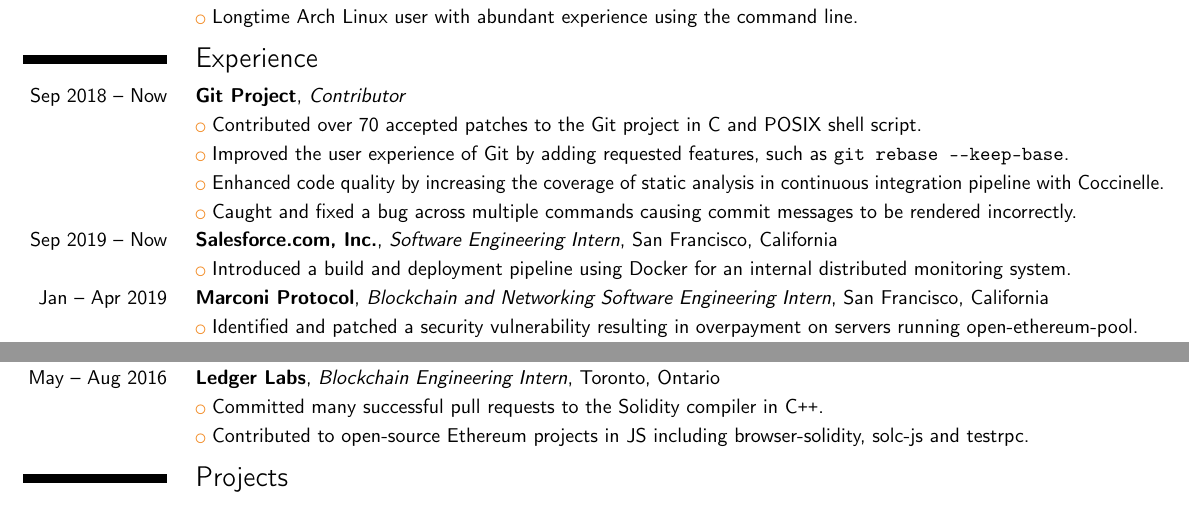
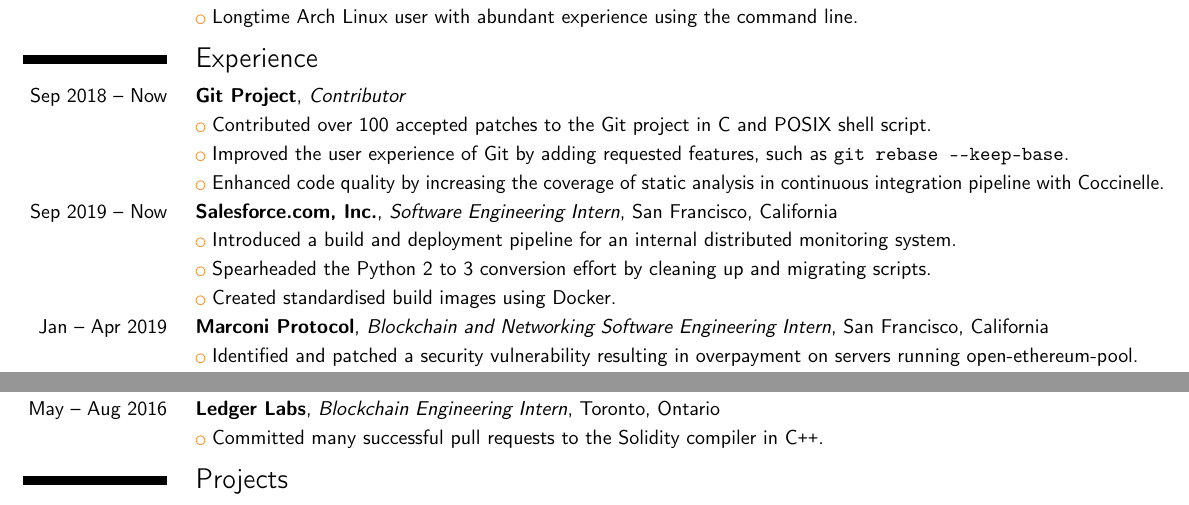
Before and after one commit to Denton-L/resume, a LaTeX CV (DentonLiuResume.tex): two parts of the page, joined at a grey line, cut so that both start at the same text. Compiled offline with pdfLaTeX.

Commit message:
Update for Facebook round 2

```diff
--- a/DentonLiuResume.tex
+++ b/DentonLiuResume.tex
@@ -31,13 +31,14 @@
 \vspace{-0.5\baselineskip}
 \section{Experience}
 \cventry{Sep 2018 -- Now}{Git Project}{Contributor}{}{}{}
-\cvlistitem{Contributed over 70 accepted patches to the Git project in C and POSIX shell script.}
+\cvlistitem{Contributed over 100 accepted patches to the Git project in C and POSIX shell script.}
 \cvlistitem{Improved the user experience of Git by adding requested features, such as \texttt{git rebase -{}-keep-base}.}
 \cvlistitem{Enhanced code quality by increasing the coverage of static analysis in continuous integration pipeline with Coccinelle.}
-\cvlistitem{Caught and fixed a bug across multiple commands causing commit messages to be rendered incorrectly.}
 
 \cventry{Sep 2019 -- Now}{Salesforce.com, Inc.}{Software Engineering Intern}{San Francisco, California}{}{}
-\cvlistitem{Introduced a build and deployment pipeline using Docker for an internal distributed monitoring system.}
+\cvlistitem{Introduced a build and deployment pipeline for an internal distributed monitoring system.}
+\cvlistitem{Spearheaded the Python 2 to 3 conversion effort by cleaning up and migrating scripts.}
+\cvlistitem{Created standardised build images using Docker.}
 
 \cventry{Jan -- Apr 2019}{Marconi Protocol}{Blockchain and Networking Software Engineering Intern}{San Francisco, California}{}{}
 \cvlistitem{Identified and patched a security vulnerability resulting in overpayment on servers running open-ethereum-pool.}
@@ -62,7 +63,6 @@
 
 \cventry{May -- Aug 2016}{Ledger Labs}{Blockchain Engineering Intern}{Toronto, Ontario}{}{}
 \cvlistitem{Committed many successful pull requests to the Solidity compiler in \cpp{}.}
-\cvlistitem{Contributed to open-source Ethereum projects in JS including browser-solidity, solc-js and testrpc.}
 
 \vspace{-0.5\baselineskip}
 \section{Projects}
```
